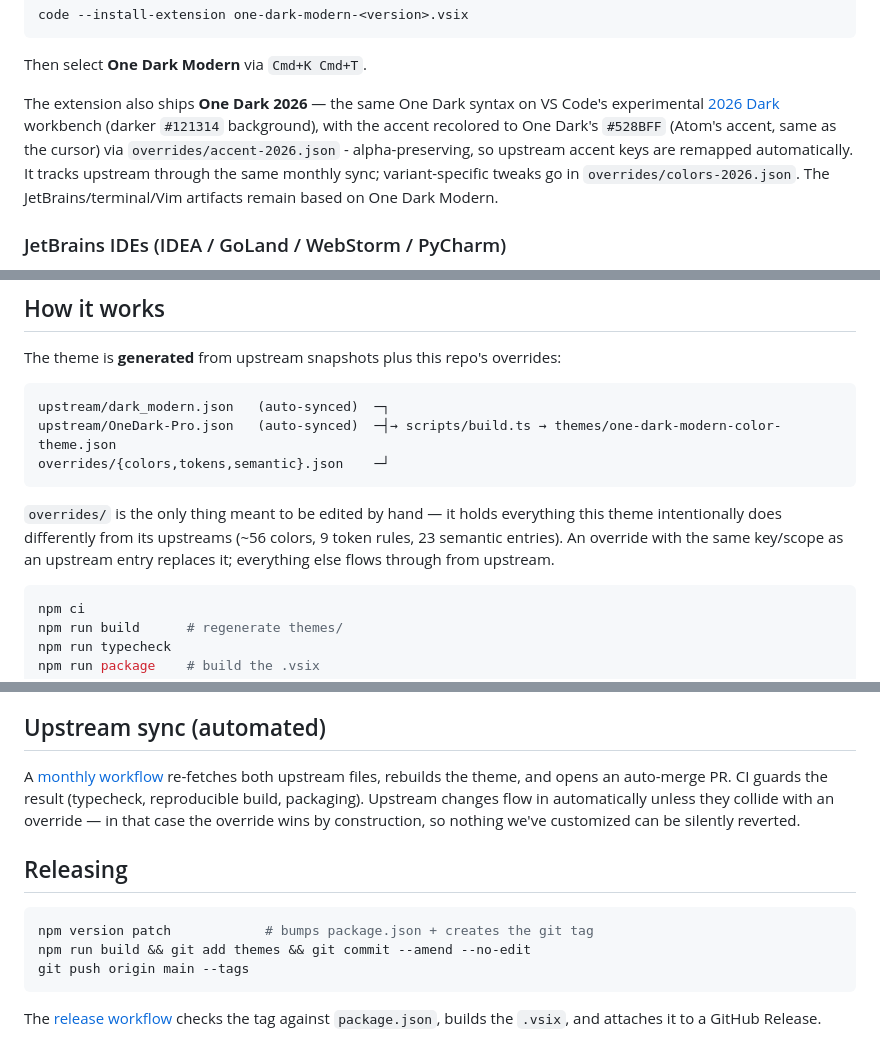
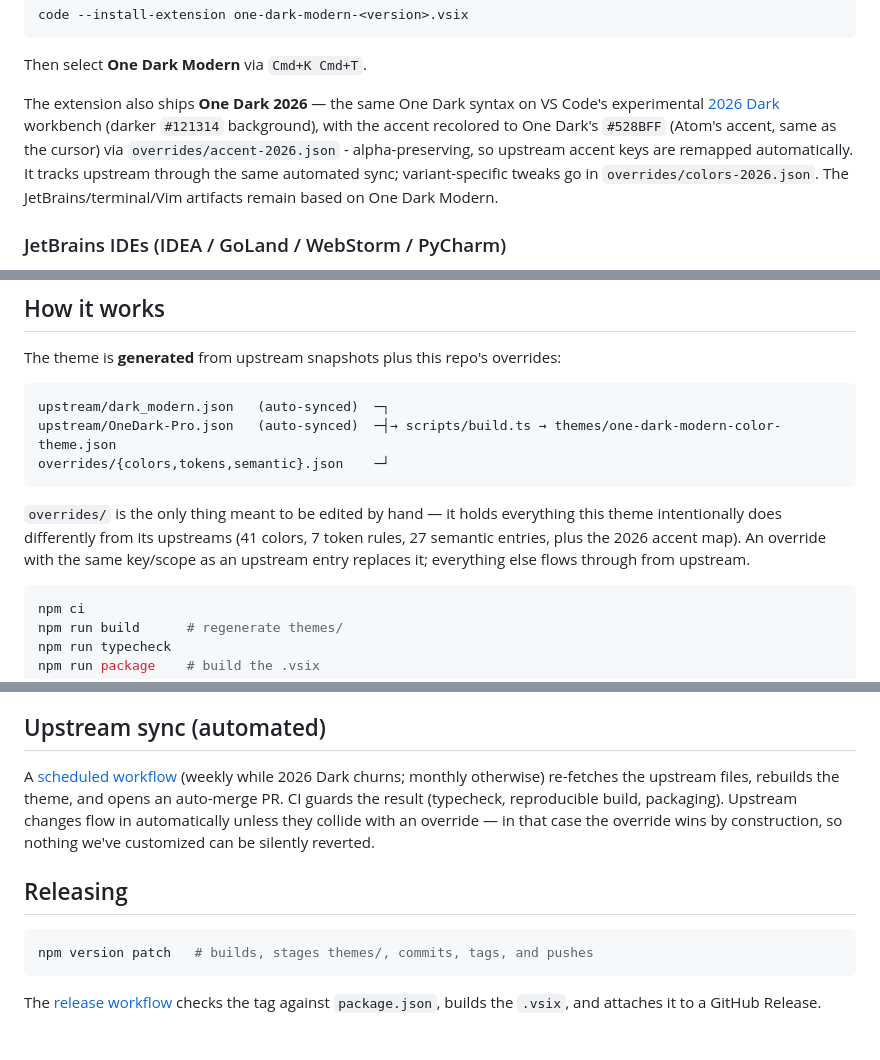
Before and after one commit to hn-11/one-dark-modern, a Markdown page: README.md, 3 parts joined by grey strips. Drawn GitHub-style.

Commit message:
docs: README consistency pass (weekly sync, current counts, release flow)
Co-Authored-By: Claude Fable 5 <noreply@anthropic.com>

````diff
--- a/README.md
+++ b/README.md
@@ -19,7 +19,7 @@ Then select **One Dark Modern** via `Cmd+K Cmd+T`.
 The extension also ships **One Dark 2026** — the same One Dark syntax on
 VS Code's experimental [2026 Dark](https://github.com/microsoft/vscode/blob/main/extensions/theme-defaults/themes/2026-dark.json)
 workbench (darker `#121314` background), with the accent recolored to One Dark's `#528BFF` (Atom's accent, same as the cursor) via `overrides/accent-2026.json` - alpha-preserving, so upstream accent keys are remapped automatically. It tracks upstream
-through the same monthly sync; variant-specific tweaks go in
+through the same automated sync; variant-specific tweaks go in
 `overrides/colors-2026.json`. The JetBrains/terminal/Vim artifacts remain
 based on One Dark Modern.
 
@@ -47,8 +47,8 @@ overrides/{colors,tokens,semantic}.json    ─┘
 ```
 
 `overrides/` is the only thing meant to be edited by hand — it holds everything
-this theme intentionally does differently from its upstreams (~56 colors,
-9 token rules, 23 semantic entries). An override with the same key/scope as an
+this theme intentionally does differently from its upstreams (41 colors,
+7 token rules, 27 semantic entries, plus the 2026 accent map). An override with the same key/scope as an
 upstream entry replaces it; everything else flows through from upstream.
 
 ```sh
@@ -100,8 +100,8 @@ colorize-tests suite (MIT), plus hand-written samples.
 
 ## Upstream sync (automated)
 
-A [monthly workflow](.github/workflows/check-upstream.yml) re-fetches both
-upstream files, rebuilds the theme, and opens an auto-merge PR. CI guards the
+A [scheduled workflow](.github/workflows/check-upstream.yml) (weekly while
+2026 Dark churns; monthly otherwise) re-fetches the upstream files, rebuilds the theme, and opens an auto-merge PR. CI guards the
 result (typecheck, reproducible build, packaging). Upstream changes flow in
 automatically unless they collide with an override — in that case the override
 wins by construction, so nothing we've customized can be silently reverted.
@@ -109,9 +109,7 @@ wins by construction, so nothing we've customized can be silently reverted.
 ## Releasing
 
 ```sh
-npm version patch            # bumps package.json + creates the git tag
-npm run build && git add themes && git commit --amend --no-edit
-git push origin main --tags
+npm version patch   # builds, stages themes/, commits, tags, and pushes
 ```
 
 The [release workflow](.github/workflows/release.yml) checks the tag against
````
